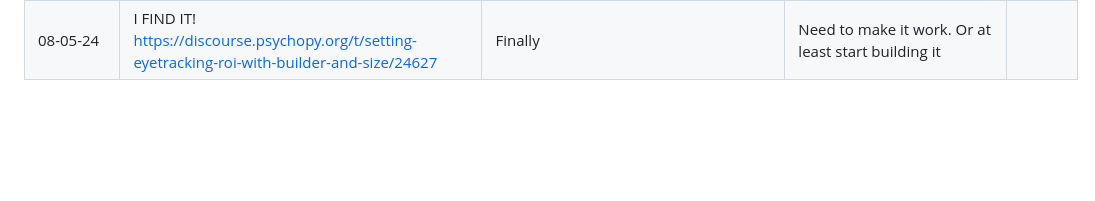
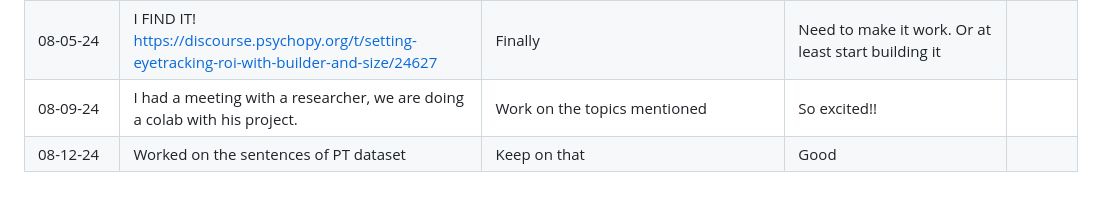
Before and after one commit to julianapequeno/eye_data, a Markdown page: documentation/project_development.md, the part around the change. GitHub-like rendering; blank space fills up the shorter version.

Commit message:
docs: last days

```diff
--- a/documentation/project_development.md
+++ b/documentation/project_development.md
@@ -35,3 +35,5 @@
 | 07-12-24 | Unfortunately I didnt have much time, though I could improve a little bit of the design of the repo. Love it. | mini-course | tired | |
 | 07-15-24 | Today I reached 99% of the first class and I'm happy for this! | Finalizing the first class | A little bit overwhelmed. There are lots of things to write about | |
 | 08-05-24 | I FIND IT! https://discourse.psychopy.org/t/setting-eyetracking-roi-with-builder-and-size/24627 | Finally | Need to make it work. Or at least start building it | |
+| 08-09-24 | I had a meeting with a researcher, we are doing a colab with his project. | Work on the topics mentioned| So excited!! | |
+| 08-12-24 | Worked on the sentences of PT dataset | Keep on that | Good | |
```
